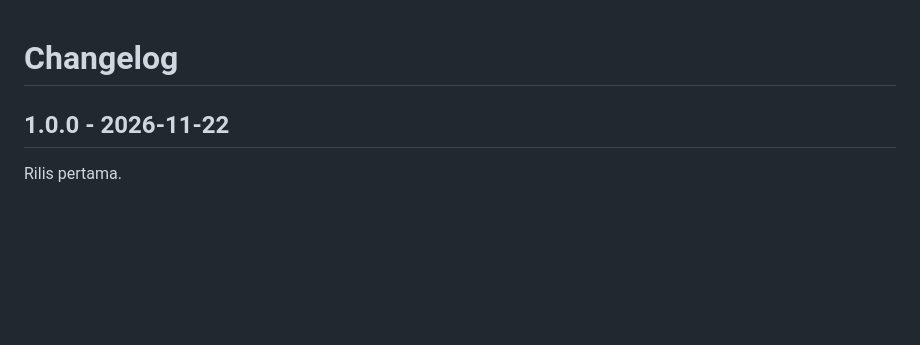
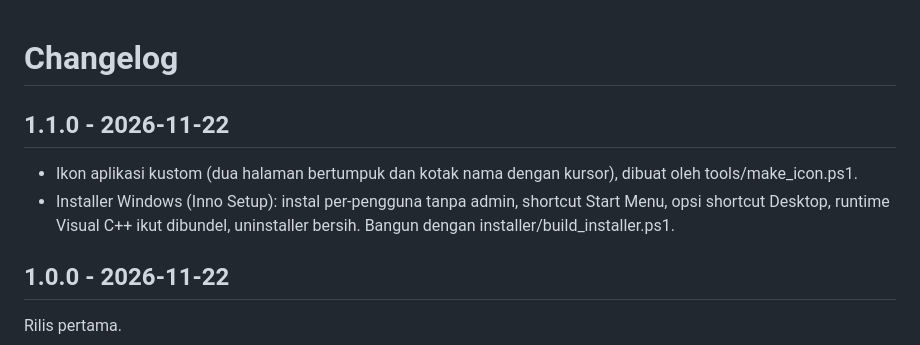
Before and after one commit to Bayu-Pasifik/rename-peek, a Markdown page: CHANGELOG.md, the part around the change. Rendered like a GitHub page; blank space fills up the shorter version.

```diff
--- a/CHANGELOG.md
+++ b/CHANGELOG.md
@@ -1,4 +1,9 @@
 # Changelog
+
+## 1.1.0 - 2026-11-22
+
+- Ikon aplikasi kustom (dua halaman bertumpuk dan kotak nama dengan kursor), dibuat oleh tools/make_icon.ps1.
+- Installer Windows (Inno Setup): instal per-pengguna tanpa admin, shortcut Start Menu, opsi shortcut Desktop, runtime Visual C++ ikut dibundel, uninstaller bersih. Bangun dengan installer/build_installer.ps1.
 
 ## 1.0.0 - 2026-11-22
 
```
Also changed, not shown: README.md (+14 -0 lines), TASK.md (+2 -2 lines), assets/icon/app_icon.png (added), 5 other files.
